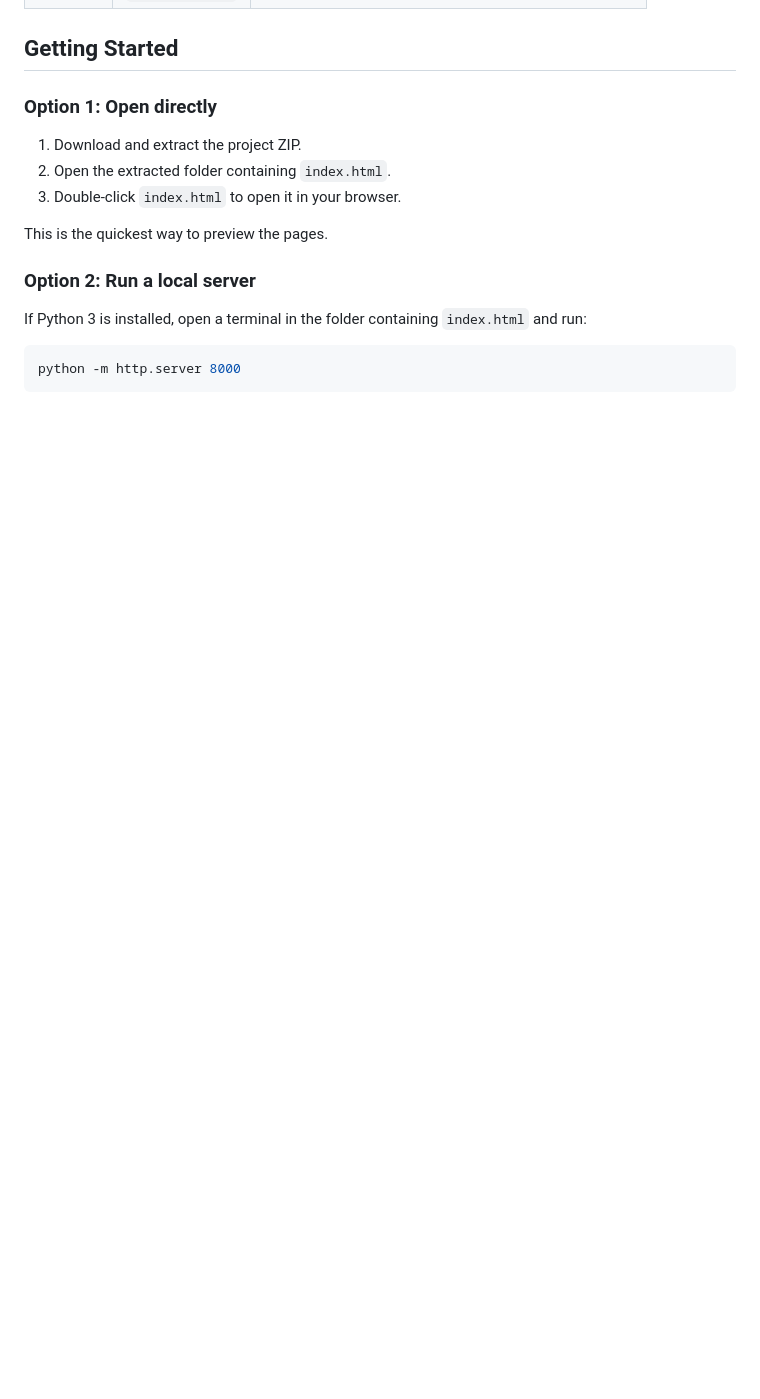
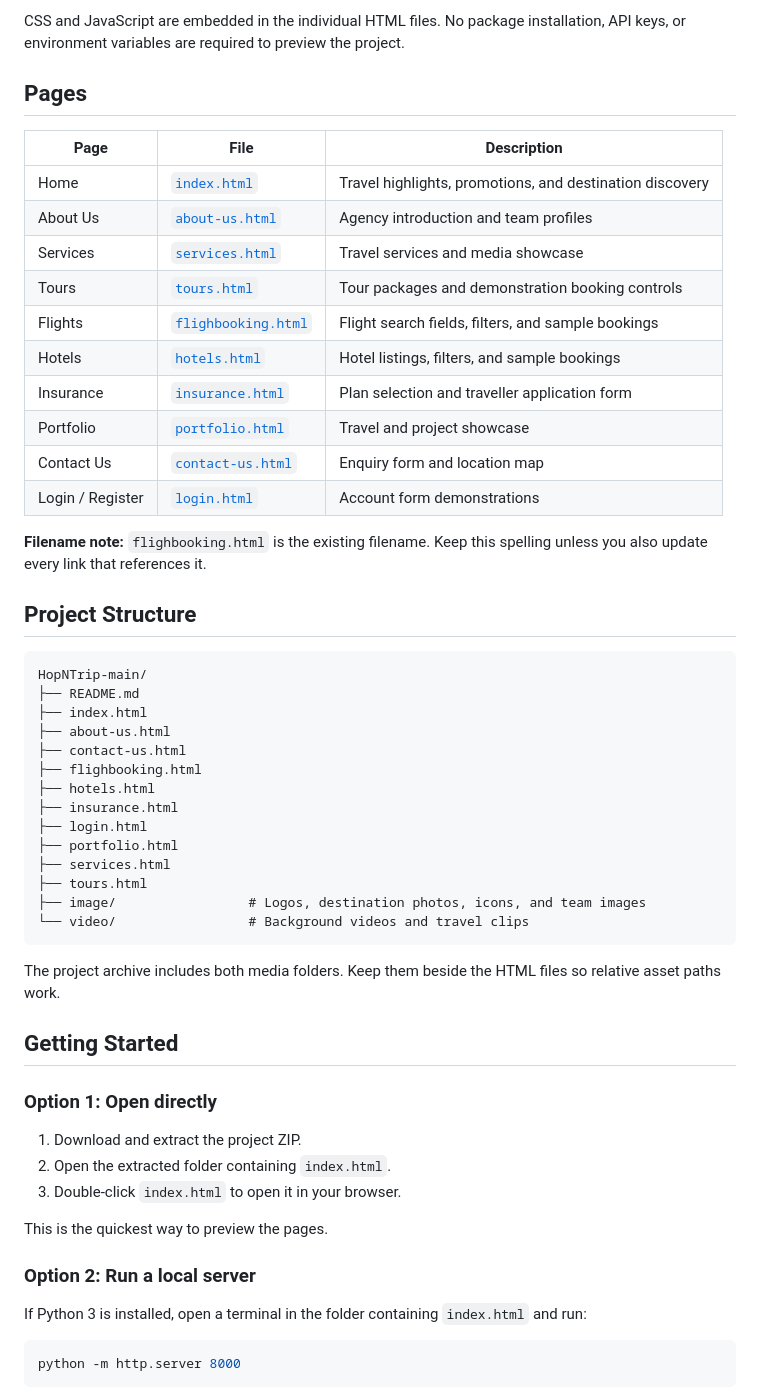
Before and after one commit to teoh29/HopNTrip-Travel-Website, a Markdown page: README.md, the part around one of its changes. Rendered like a GitHub page; blank space fills up the shorter version.

````diff
--- a/README.md
+++ b/README.md
@@ -65,3 +128,43 @@ CSS and JavaScript are embedded in the individual HTML files. No package install
+CSS and JavaScript are embedded in the individual HTML files. No package installation, API keys, or environment variables are required to preview the project.
+
+## Pages
+
+| Page | File | Description |
+| --- | --- | --- |
+| Home | [`index.html`](index.html) | Travel highlights, promotions, and destination discovery |
+| About Us | [`about-us.html`](about-us.html) | Agency introduction and team profiles |
+| Services | [`services.html`](services.html) | Travel services and media showcase |
+| Tours | [`tours.html`](tours.html) | Tour packages and demonstration booking controls |
+| Flights | [`flighbooking.html`](flighbooking.html) | Flight search fields, filters, and sample bookings |
+| Hotels | [`hotels.html`](hotels.html) | Hotel listings, filters, and sample bookings |
+| Insurance | [`insurance.html`](insurance.html) | Plan selection and traveller application form |
+| Portfolio | [`portfolio.html`](portfolio.html) | Travel and project showcase |
+| Contact Us | [`contact-us.html`](contact-us.html) | Enquiry form and location map |
+| Login / Register | [`login.html`](login.html) | Account form demonstrations |
+
+**Filename note:** `flighbooking.html` is the existing filename. Keep this spelling unless you also update every link that references it.
+
+## Project Structure
+
+```text
+HopNTrip-main/
+├── README.md
+├── index.html
+├── about-us.html
+├── contact-us.html
+├── flighbooking.html
+├── hotels.html
+├── insurance.html
+├── login.html
+├── portfolio.html
+├── services.html
+├── tours.html
+├── image/                 # Logos, destination photos, icons, and team images
+└── video/                 # Background videos and travel clips
+```
+
+The project archive includes both media folders. Keep them beside the HTML files so relative asset paths work.
+
 ## Getting Started
 
 ### Option 1: Open directly
````
Also changed, not shown: other parts of README.md (+81 -0 lines).
